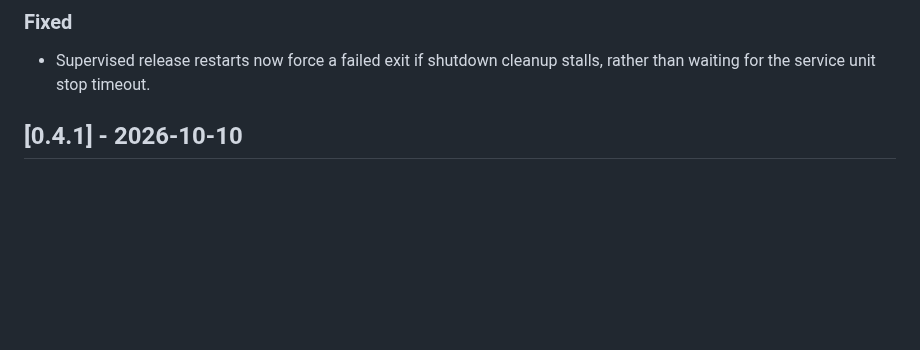
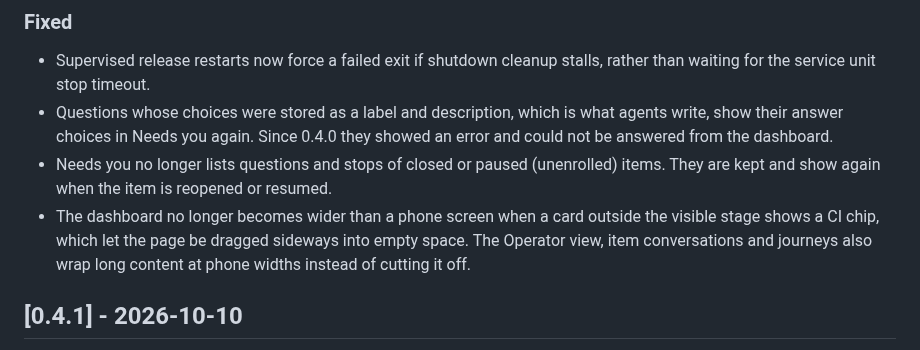
Before and after one commit to Abaniumbay/conveyor, a Markdown page: CHANGELOG.md, the part around the change. Drawn GitHub-style; blank space fills up the shorter version.

Commit message:
Fix unanswerable questions in Needs you and phone-width overflow (#155)
Co-authored-by: Claude Opus 5.5 <noreply@anthropic.com>

```diff
--- a/CHANGELOG.md
+++ b/CHANGELOG.md
@@ -12,6 +12,14 @@ Releases are published from tags by `.github/workflows/release.yml`; see
 
 - Supervised release restarts now force a failed exit if shutdown cleanup stalls, rather than
   waiting for the service unit stop timeout.
+- Questions whose choices were stored as a label and description, which is what agents write, show
+  their answer choices in Needs you again. Since 0.4.0 they showed an error and could not be
+  answered from the dashboard.
+- Needs you no longer lists questions and stops of closed or paused (unenrolled) items. They are
+  kept and show again when the item is reopened or resumed.
+- The dashboard no longer becomes wider than a phone screen when a card outside the visible stage
+  shows a CI chip, which let the page be dragged sideways into empty space. The Operator view,
+  item conversations and journeys also wrap long content at phone widths instead of cutting it off.
 
 ## [0.4.1] - 2026-10-10
 
```
Also changed, not shown: docs/screenshots/board.png, docs/screenshots/item.png, docs/screenshots/operator.png, docs/screenshots/reports.png, docs/screenshots/team.png, 7 other files.
